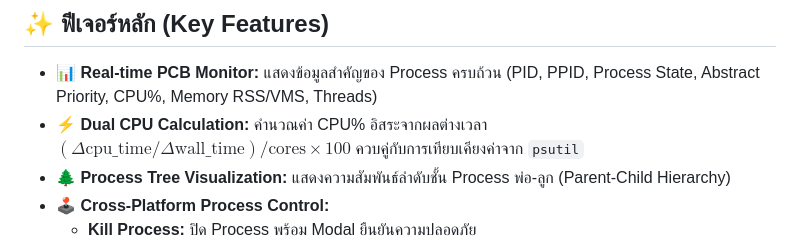
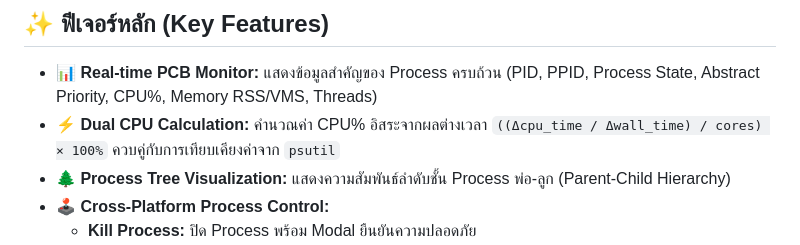
Before and after one commit to Oakiez/PyTaskMon, a Markdown page: README.md, the part around one of its changes. Rendered like a GitHub page.

Commit message:
[docs] fix formula rendering formatting in README (Oak)

```diff
--- a/README.md
+++ b/README.md
@@ -23,7 +23,7 @@
 ## ✨ ฟีเจอร์หลัก (Key Features)
 
 - **📊 Real-time PCB Monitor:** แสดงข้อมูลสำคัญของ Process ครบถ้วน (PID, PPID, Process State, Abstract Priority, CPU%, Memory RSS/VMS, Threads)
-- **⚡ Dual CPU Calculation:** คำนวณค่า CPU% อิสระจากผลต่างเวลา $(\Delta\text{cpu\_time} / \Delta\text{wall\_time}) / \text{cores} \times 100$ ควบคู่กับการเทียบเคียงค่าจาก `psutil`
+- **⚡ Dual CPU Calculation:** คำนวณค่า CPU% อิสระจากผลต่างเวลา `((Δcpu_time / Δwall_time) / cores) × 100%` ควบคู่กับการเทียบเคียงค่าจาก `psutil`
 - **🌲 Process Tree Visualization:** แสดงความสัมพันธ์ลำดับชั้น Process พ่อ-ลูก (Parent-Child Hierarchy)
 - **🕹️ Cross-Platform Process Control:**
   - **Kill Process:** ปิด Process พร้อม Modal ยืนยันความปลอดภัย
```
Also changed, not shown: other parts of README.md (+1 -1 lines).
